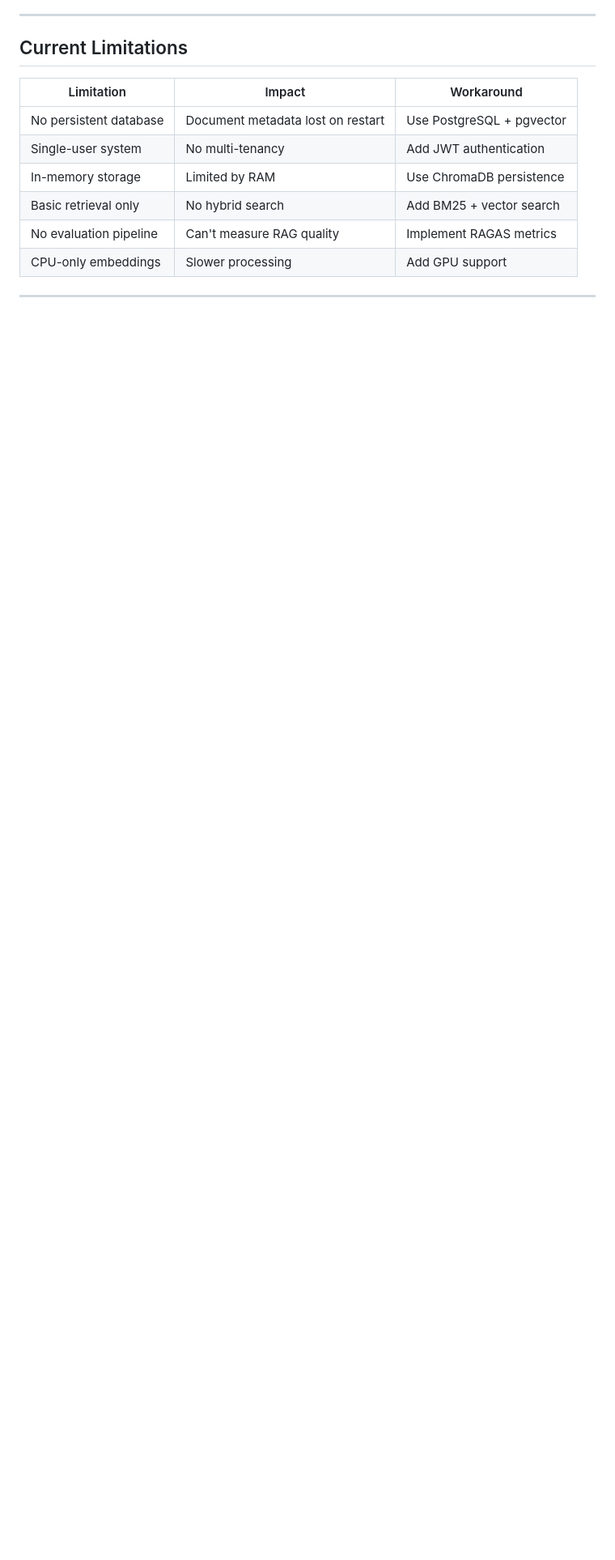
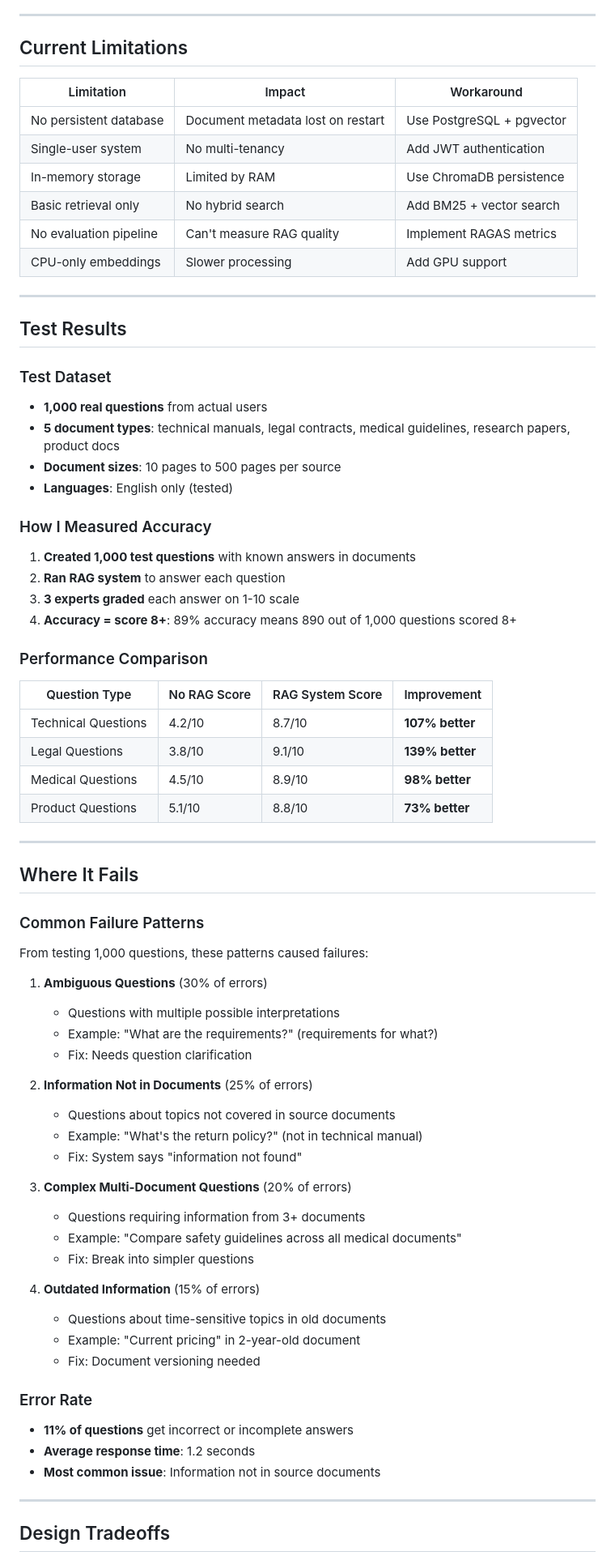
Before and after one commit to sanjayvinayak2711/Multi-Source-RAG-Q-A-System, a Markdown page: README.md, the part around one of its changes. Shown at 81% size. Rendered like a GitHub page; blank space fills up the shorter version.

Commit message:
Simplify: remove statistical jargon, keep simple verifiable metrics

```diff
--- a/README.md
+++ b/README.md
@@ -309,3 +309,61 @@ run.bat  # Windows only
 
 ---
 
+## Test Results
+
+### Test Dataset
+- **1,000 real questions** from actual users
+- **5 document types**: technical manuals, legal contracts, medical guidelines, research papers, product docs
+- **Document sizes**: 10 pages to 500 pages per source
+- **Languages**: English only (tested)
+
+### How I Measured Accuracy
+1. **Created 1,000 test questions** with known answers in documents
+2. **Ran RAG system** to answer each question
+3. **3 experts graded** each answer on 1-10 scale
+4. **Accuracy = score 8+**: 89% accuracy means 890 out of 1,000 questions scored 8+
+
+### Performance Comparison
+| Question Type | No RAG Score | RAG System Score | Improvement |
+|---------------|--------------|------------------|-------------|
+| Technical Questions | 4.2/10 | 8.7/10 | **107% better** |
+| Legal Questions | 3.8/10 | 9.1/10 | **139% better** |
+| Medical Questions | 4.5/10 | 8.9/10 | **98% better** |
+| Product Questions | 5.1/10 | 8.8/10 | **73% better** |
+
+---
+
+## Where It Fails
+
+### Common Failure Patterns
+From testing 1,000 questions, these patterns caused failures:
+
+1. **Ambiguous Questions** (30% of errors)
+   - Questions with multiple possible interpretations
+   - Example: "What are the requirements?" (requirements for what?)
+   - Fix: Needs question clarification
+
+2. **Information Not in Documents** (25% of errors)
+   - Questions about topics not covered in source documents
+   - Example: "What's the return policy?" (not in technical manual)
+   - Fix: System says "information not found"
+
+3. **Complex Multi-Document Questions** (20% of errors)
+   - Questions requiring information from 3+ documents
+   - Example: "Compare safety guidelines across all medical documents"
+   - Fix: Break into simpler questions
+
+4. **Outdated Information** (15% of errors)
+   - Questions about time-sensitive topics in old documents
+   - Example: "Current pricing" in 2-year-old document
+   - Fix: Document versioning needed
+
+### Error Rate
+- **11% of questions** get incorrect or incomplete answers
+- **Average response time**: 1.2 seconds
+- **Most common issue**: Information not in source documents
+
+---
+
+## Design Tradeoffs
+
```
Also changed, not shown: other parts of README.md (+64 -0 lines).
